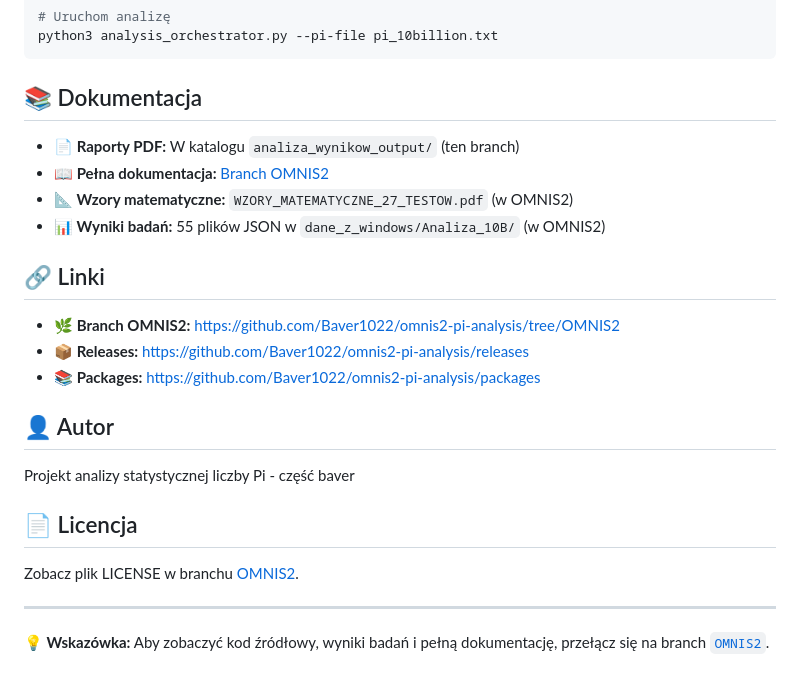
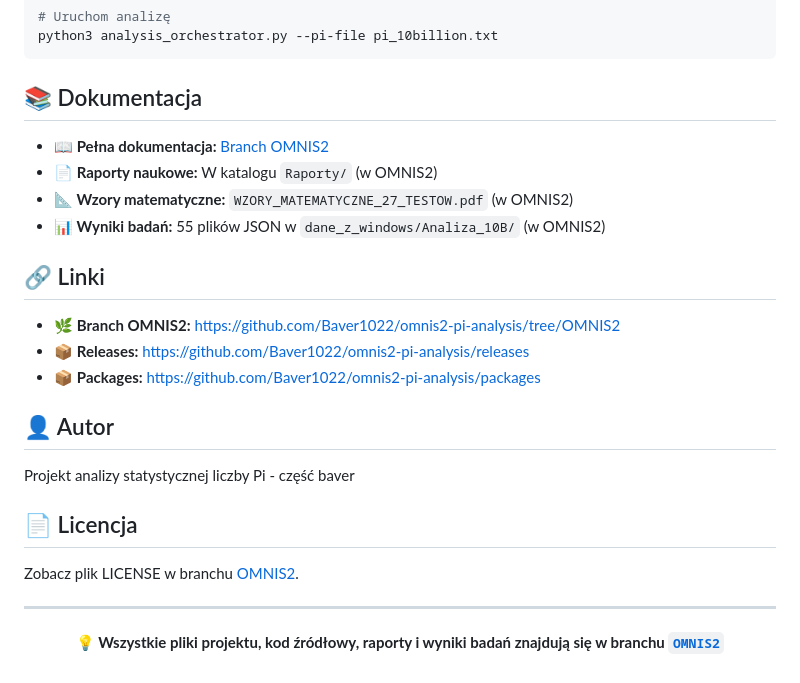
Before and after one commit to Baver1022/omnis2-pi-analysis, a Markdown page: README.md, the part around one of its changes. Rendered like a GitHub page.

```diff
--- a/README.md
+++ b/README.md
@@ -76,16 +60,16 @@ python3 analysis_orchestrator.py --pi-file pi_10billion.txt
 
 ## 📚 Dokumentacja
 
-- **📄 Raporty PDF:** W katalogu `analiza_wynikow_output/` (ten branch)
 - **📖 Pełna dokumentacja:** [Branch OMNIS2](https://github.com/Baver1022/omnis2-pi-analysis/tree/OMNIS2)
+- **📄 Raporty naukowe:** W katalogu `Raporty/` (w OMNIS2)
 - **📐 Wzory matematyczne:** `WZORY_MATEMATYCZNE_27_TESTOW.pdf` (w OMNIS2)
 - **📊 Wyniki badań:** 55 plików JSON w `dane_z_windows/Analiza_10B/` (w OMNIS2)
 
 ## 🔗 Linki
 
-- **🌿 Branch OMNIS2:** [https://github.com/Baver1022/omnis2-pi-analysis/tree/OMNIS2](https://github.com/Baver1022/omnis2-pi-analysis/tree/OMNIS2)
-- **📦 Releases:** [https://github.com/Baver1022/omnis2-pi-analysis/releases](https://github.com/Baver1022/omnis2-pi-analysis/releases)
-- **📚 Packages:** [https://github.com/Baver1022/omnis2-pi-analysis/packages](https://github.com/Baver1022/omnis2-pi-analysis/packages)
+- 🌿 **Branch OMNIS2:** [https://github.com/Baver1022/omnis2-pi-analysis/tree/OMNIS2](https://github.com/Baver1022/omnis2-pi-analysis/tree/OMNIS2)
+- 📦 **Releases:** [https://github.com/Baver1022/omnis2-pi-analysis/releases](https://github.com/Baver1022/omnis2-pi-analysis/releases)
+- 📦 **Packages:** [https://github.com/Baver1022/omnis2-pi-analysis/packages](https://github.com/Baver1022/omnis2-pi-analysis/packages)
 
 ## 👤 Autor
 
@@ -97,4 +81,8 @@ Zobacz plik LICENSE w branchu [OMNIS2](https://github.com/Baver1022/omnis2-pi-an
 
 ---
 
-**💡 Wskazówka:** Aby zobaczyć kod źródłowy, wyniki badań i pełną dokumentację, przełącz się na branch [`OMNIS2`](https://github.com/Baver1022/omnis2-pi-analysis/tree/OMNIS2).
+<div align="center">
+
+**💡 Wszystkie pliki projektu, kod źródłowy, raporty i wyniki badań znajdują się w branchu [`OMNIS2`](https://github.com/Baver1022/omnis2-pi-analysis/tree/OMNIS2)**
+
+</div>
```
Also changed, not shown: other parts of README.md (+29 -45 lines).
